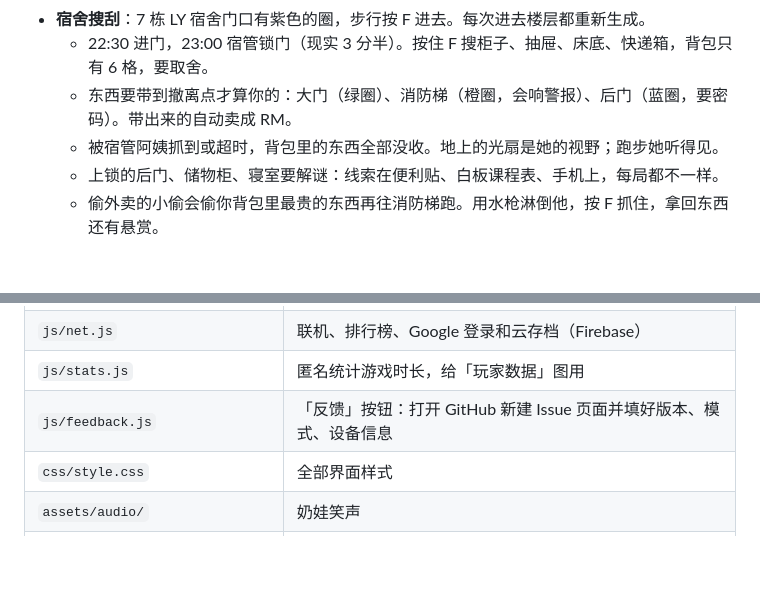
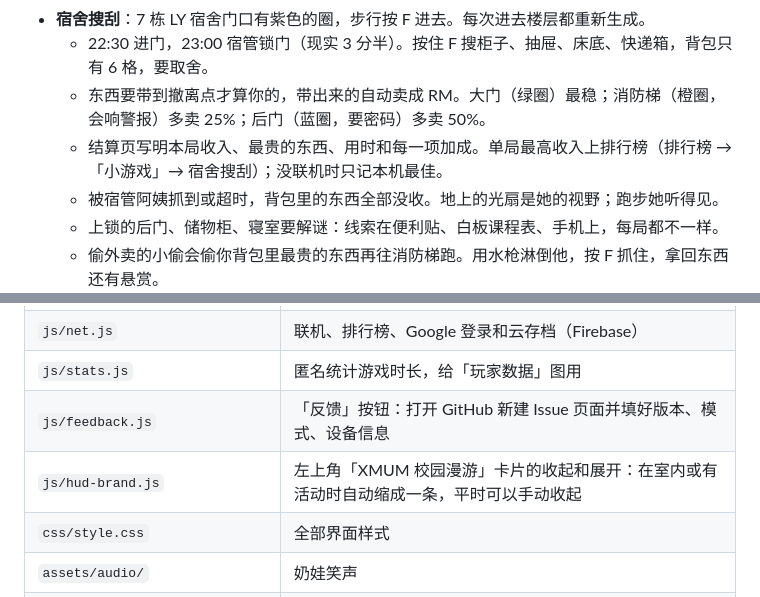
Before and after one commit to iZHENGjy/xmum-campus, a Markdown page: README.md, 2 parts joined by grey strips. GitHub-like rendering; blank space fills up the shorter version.

```diff
--- a/README.md
+++ b/README.md
@@ -51,7 +51,8 @@
   - 一箱 6 发，用完会自己慢慢回满。
 - **宿舍搜刮**：7 栋 LY 宿舍门口有紫色的圈，步行按 F 进去。每次进去楼层都重新生成。
   - 22:30 进门，23:00 宿管锁门（现实 3 分半）。按住 F 搜柜子、抽屉、床底、快递箱，背包只有 6 格，要取舍。
-  - 东西要带到撤离点才算你的：大门（绿圈）、消防梯（橙圈，会响警报）、后门（蓝圈，要密码）。带出来的自动卖成 RM。
+  - 东西要带到撤离点才算你的，带出来的自动卖成 RM。大门（绿圈）最稳；消防梯（橙圈，会响警报）多卖 25%；后门（蓝圈，要密码）多卖 50%。
+  - 结算页写明本局收入、最贵的东西、用时和每一项加成。单局最高收入上排行榜（排行榜 →「小游戏」→ 宿舍搜刮）；没联机时只记本机最佳。
   - 被宿管阿姨抓到或超时，背包里的东西全部没收。地上的光扇是她的视野；跑步她听得见。
   - 上锁的后门、储物柜、寝室要解谜：线索在便利贴、白板课程表、手机上，每局都不一样。
   - 偷外卖的小偷会偷你背包里最贵的东西再往消防梯跑。用水枪淋倒他，按 F 抓住，拿回东西还有悬赏。
@@ -245,6 +246,7 @@ python -m http.server 8000
 | `js/net.js` | 联机、排行榜、Google 登录和云存档（Firebase） |
 | `js/stats.js` | 匿名统计游戏时长，给「玩家数据」图用 |
 | `js/feedback.js` | 「反馈」按钮：打开 GitHub 新建 Issue 页面并填好版本、模式、设备信息 |
+| `js/hud-brand.js` | 左上角「XMUM 校园漫游」卡片的收起和展开：在室内或有活动时自动缩成一条，平时可以手动收起 |
 | `css/style.css` | 全部界面样式 |
 | `assets/audio/` | 奶娃笑声 |
 | `database.rules.json` | Firebase 数据库安全规则 |
```
Also changed, not shown: docs/MINIGAMES.md (+2 -0 lines), docs/screenshots/dorm-13-hud-desktop.jpg (added), docs/screenshots/dorm-14-result.jpg (added), docs/screenshots/dorm-15-landscape.jpg (added), docs/screenshots/dorm-16-leaderboard.jpg (added), docs/screenshots/dorm-17-phone-hud.jpg (added), docs/screenshots/dorm-18-small-phone-keypad.jpg (added), 8 other files.
